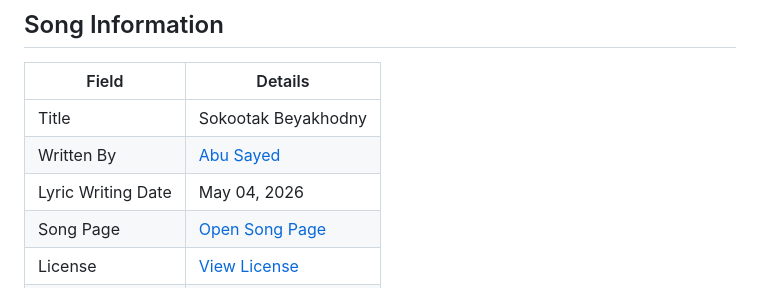
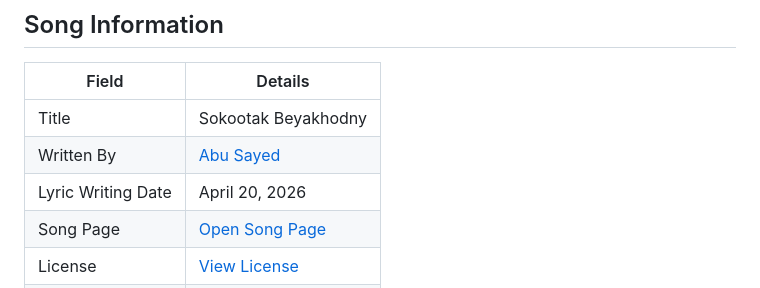
Before and after one commit to ImAbuSayed/sokootak-beyakhodny, a Markdown page: README.md, the part around the change. GitHub-like rendering.

Commit message:
docs: update public README

```diff
--- a/README.md
+++ b/README.md
@@ -10,7 +10,7 @@
 |-------|---------|
 | Title | Sokootak Beyakhodny |
 | Written By | [Abu Sayed](https://abusayed.com.bd/) |
-| Lyric Writing Date | May 04, 2026 |
+| Lyric Writing Date | April 20, 2026 |
 | Song Page | [Open Song Page](https://imabusayed.github.io/sokootak-beyakhodny/) |
 | License | [View License](./LICENSE.md) |
 | Artist | Abu Sayed |
```
